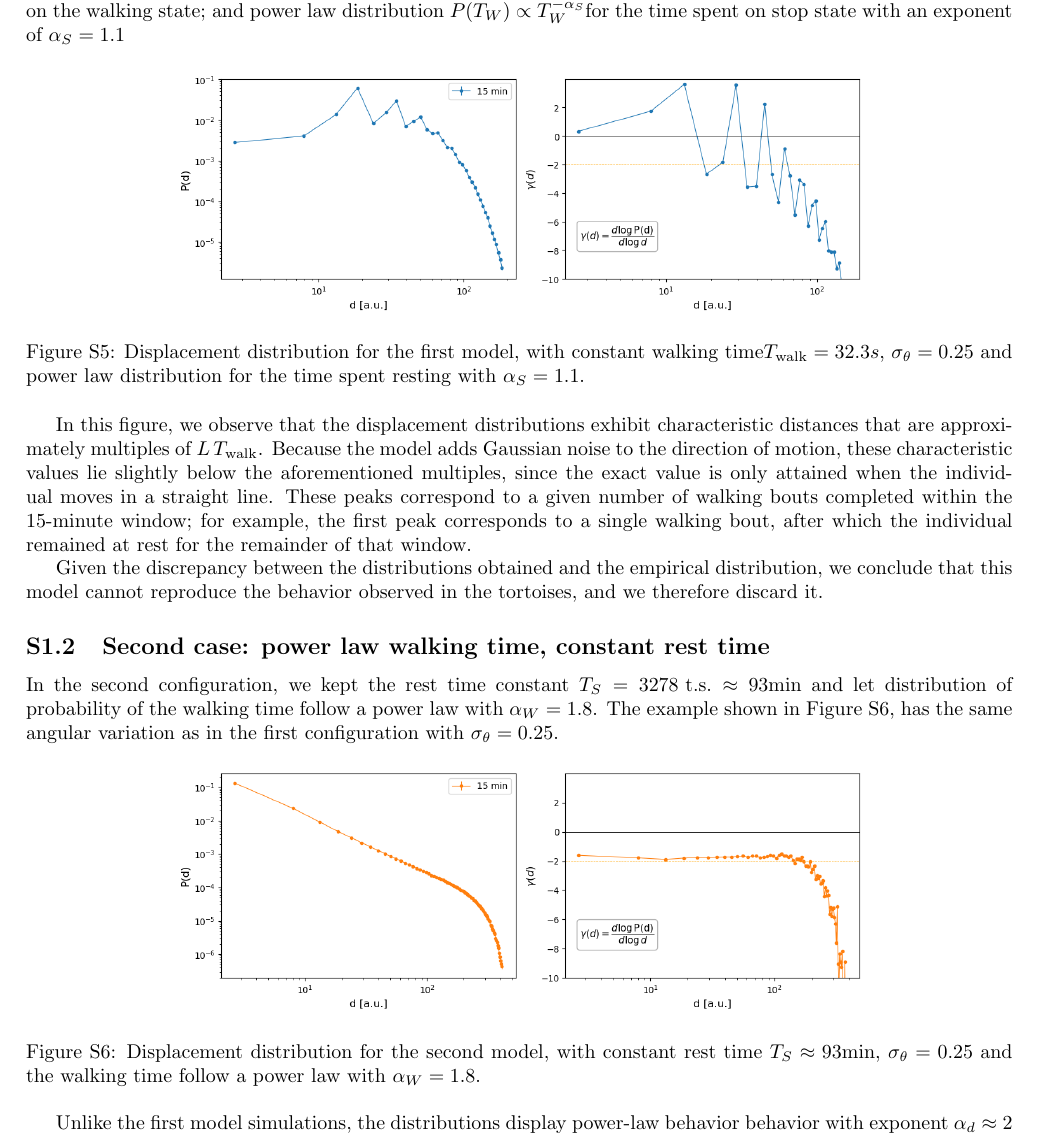
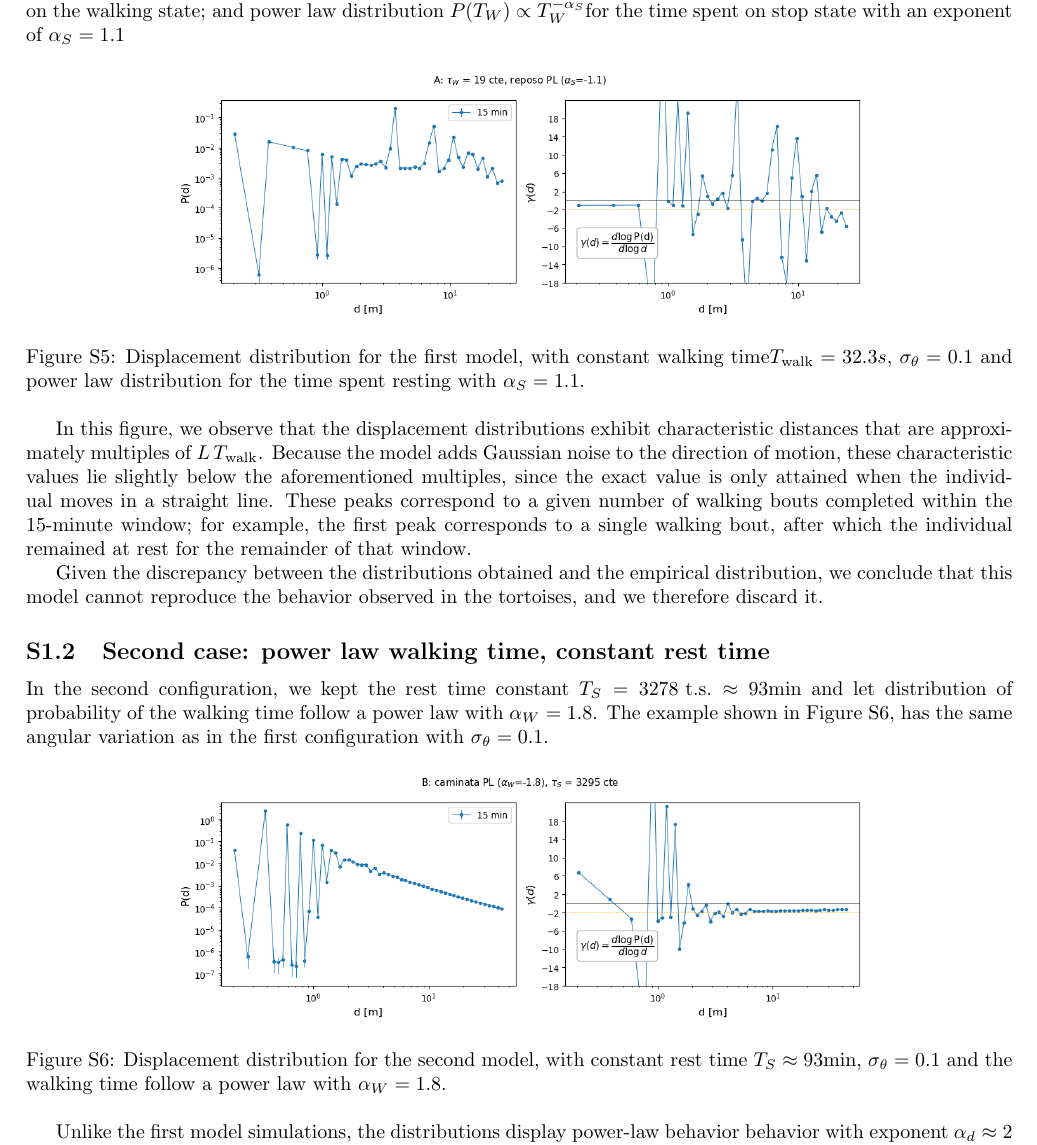
Before and after one commit to laneri/PaperTortoisesWalks, a LaTeX paper (TortoisesMovModel.tex): part of page 11 of 13, cut so that both start at the same text. Compiled offline with pdfLaTeX.

Commit message:
Nuevos plots en metros

```diff
--- a/TortoisesMovModel.tex
+++ b/TortoisesMovModel.tex
@@ -395,14 +395,14 @@ LUCIANO: here explain that you simulated steps of 1,7s and then how did you agre
 \label{sec:first-case}
 
 Figure \ref{Sfig:Distribucion_cteW} shows an example of displacement distributions, with an standar error for the gaussian angular variation before every walking step
-of $\sigma_\theta=0.25$; constant walking time $T_{\text{walk}}=19 \text{ t.s.}=32.3 s$ (time steps, i.e., 19 simulation steps), the number of simulation steps spent walking
+of $\sigma_\theta=0.1$; constant walking time $T_{\text{walk}}=19 \text{ t.s.}=32.3 s$ (time steps, i.e., 19 simulation steps), the number of simulation steps spent walking
 was selected in order to mantain the same mean time spent on the walking state; and power law distribution $P(T_W)\propto T_W^{-\alpha_S}$for the time spent on stop state with an exponent of
 $\alpha_S=1.1$
 
 \begin{figure}[!h]
     \centering
     \includegraphics[width=0.7\textwidth]{Delta_distance_Fixed_walk_times.png}
-    \caption{Displacement distribution for the first model, with constant walking time$T_{\text{walk}}=32.3 s$, $\sigma_\theta=0.25$ and power law distribution for the time spent resting with $\alpha_S=1.1$.}
+    \caption{Displacement distribution for the first model, with constant walking time$T_{\text{walk}}=32.3 s$, $\sigma_\theta=0.1$ and power law distribution for the time spent resting with $\alpha_S=1.1$.}
     \label{Sfig:Distribucion_cteW}
 \end{figure}
 
@@ -421,12 +421,12 @@ behavior observed in the tortoises, and we therefore discard it.
 
 
 In the second configuration, we kept the rest time constant $T_S=3278\text{ t.s.} \approx 93 \text{min}$ and let distribution of probability of the walking time follow a power law with $\alpha_W=1.8$.
-The example shown in Figure \ref{fig:Distribucion_cteS}, has the same angular variation as in the first configuration with $\sigma_\theta=0.25$.
+The example shown in Figure \ref{fig:Distribucion_cteS}, has the same angular variation as in the first configuration with $\sigma_\theta=0.1$.
 
 \begin{figure}[!h]
     \centering
     \includegraphics[width=0.7\textwidth]{Delta_distance_Fixed_stop_times.png}
-    \caption{Displacement distribution for the second model, with constant rest time $T_S \approx 93 \text{min}$, $\sigma_\theta=0.25$ and the walking time follow a power law with $\alpha_W=1.8$.}
+    \caption{Displacement distribution for the second model, with constant rest time $T_S \approx 93 \text{min}$, $\sigma_\theta=0.1$ and the walking time follow a power law with $\alpha_W=1.8$.}
     \label{fig:Distribucion_cteS}
 \end{figure}
 
```
Also changed, not shown: Delta_distance_Fixed_stop_times.png, Delta_distance_Fixed_walk_times.png, Delta_distance_PL_Best.png, MSD_Fixed_stop_times.png, MSD_Power_Law.png, TortoisesMovModel.pdf, Trajectories.png, TortoisesMovModel.tex (10 more changed lines).
